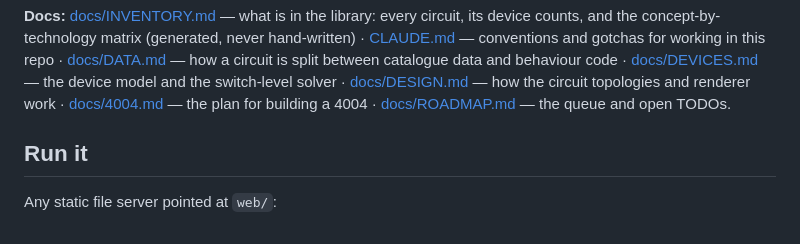
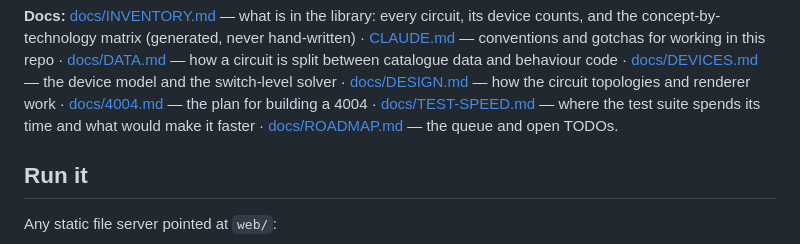
Before and after one commit to benoc617/logiclights, a Markdown page: README.md, the part around the change. GitHub-like rendering.

```diff
--- a/README.md
+++ b/README.md
@@ -58,8 +58,9 @@ gotchas for working in this repo · [docs/DATA.md](docs/DATA.md) — how a circu
 catalogue data and behaviour code · [docs/DEVICES.md](docs/DEVICES.md) — the device model and the
 switch-level solver · [docs/DESIGN.md](docs/DESIGN.md) — how the circuit
 topologies and renderer work · [docs/4004.md](docs/4004.md) — the plan for
-building a 4004 · [docs/ROADMAP.md](docs/ROADMAP.md) — the queue and open
-TODOs.
+building a 4004 · [docs/TEST-SPEED.md](docs/TEST-SPEED.md) — where the test
+suite spends its time and what would make it faster ·
+[docs/ROADMAP.md](docs/ROADMAP.md) — the queue and open TODOs.
 
 ## Run it
 
```
Also changed, not shown: docs/ROADMAP.md (+7 -0 lines), docs/TEST-SPEED.md (added, +140 -0 lines).
